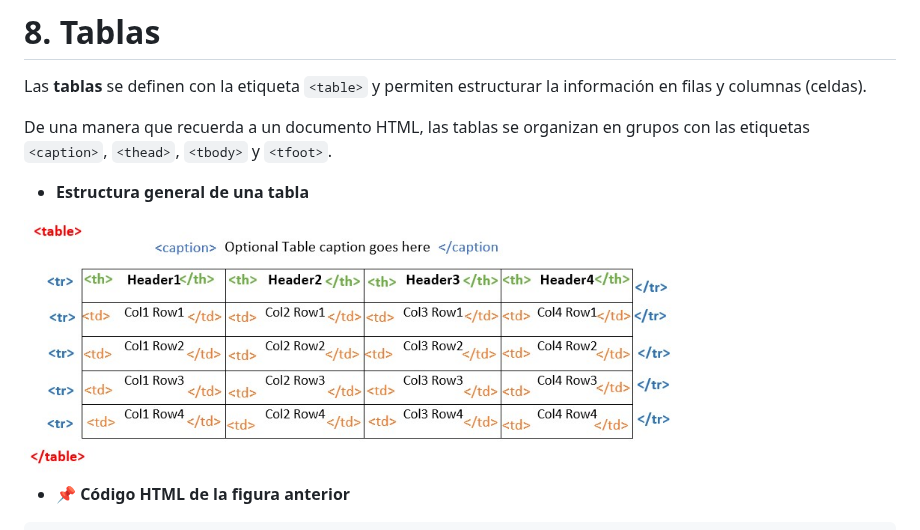
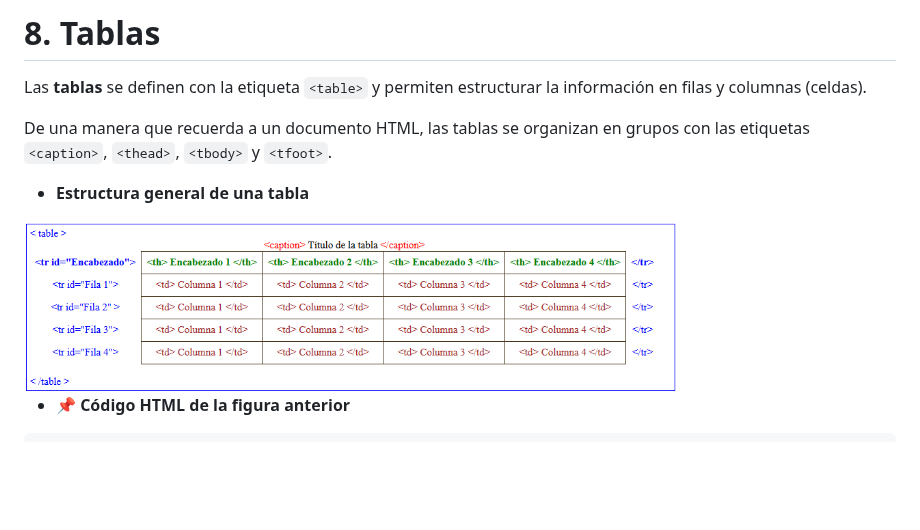
Before and after one commit to javieregeablasco/DIW, a Markdown page: UT. 2 - Repaso HTML5 y CSS3/UT. 2.1 - HTML5.md, the part around the change. Drawn GitHub-style; blank space fills up the shorter version.

Commit message:
Feb 24, 2025, 6:20 PM

````diff
--- a/UT. 2 - Repaso HTML5 y CSS3/UT. 2.1 - HTML5.md
+++ b/UT. 2 - Repaso HTML5 y CSS3/UT. 2.1 - HTML5.md
@@ -620,7 +620,7 @@ De una manera que recuerda a un documento HTML, las tablas se organizan en grupo
 
 - **Estructura general de una tabla**
 
-<img src="./img/structure-of-HTML-table.jpg" width=75%>
+<img src="./img/table.png" width=75%>
 
 - 📌 **Código HTML de la figura anterior**
 ```html
````
